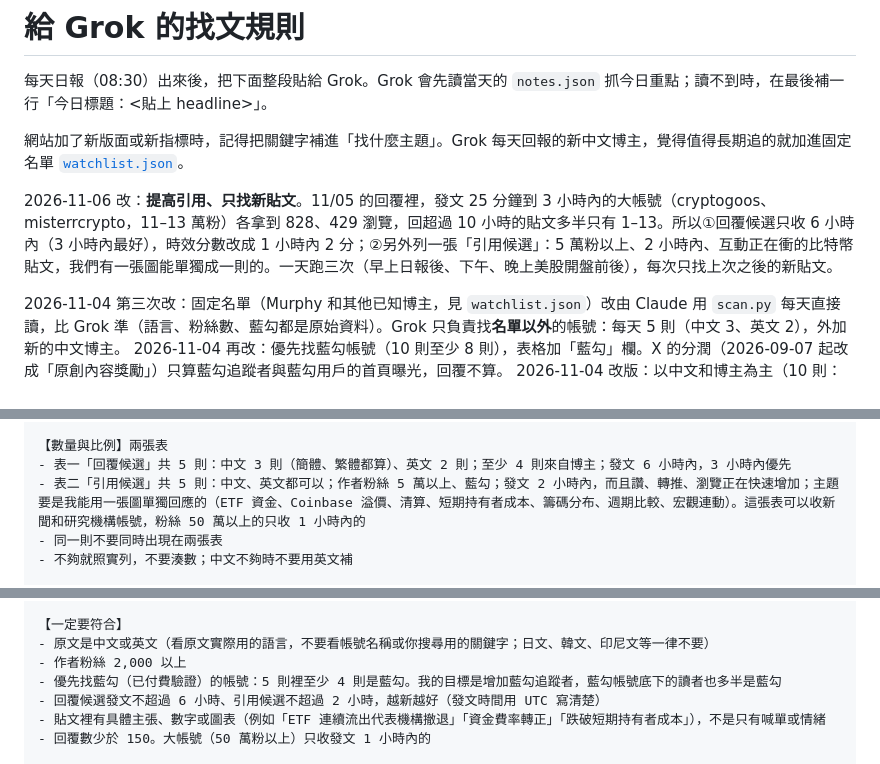
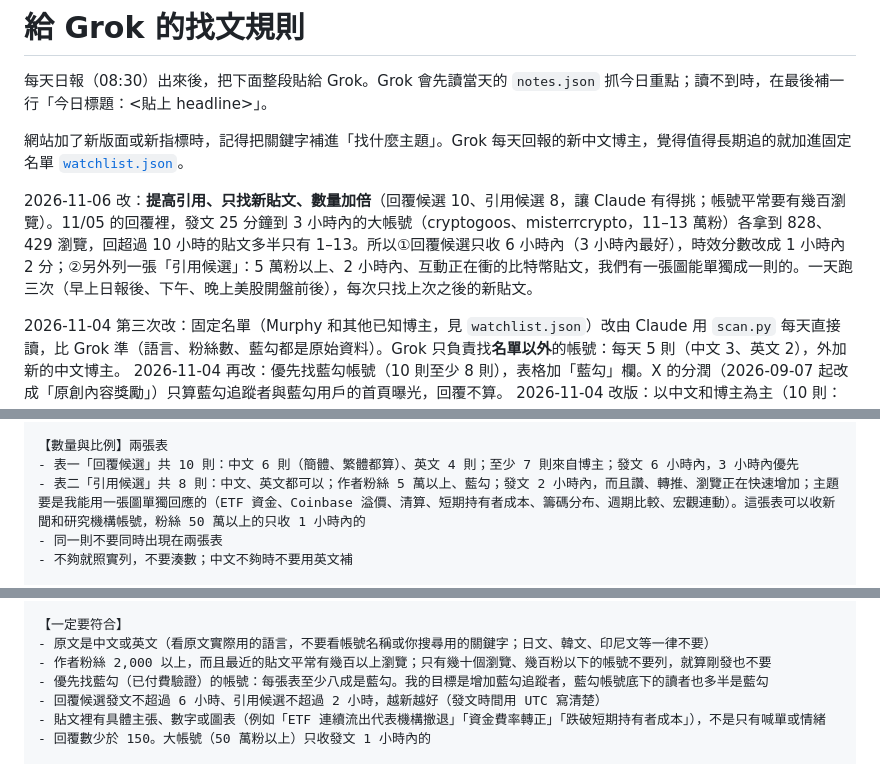
Before and after one commit to North7/daybreak, a Markdown page: ops/replies/grok-prompt.md, 3 parts joined by grey strips. Rendered like a GitHub page.

Commit message:
grok-prompt: 回覆候選 10、引用候選 8；帳號平常要有幾百瀏覽
Co-Authored-By: Claude Opus 5.5 <noreply@anthropic.com>

```diff
--- a/ops/replies/grok-prompt.md
+++ b/ops/replies/grok-prompt.md
@@ -4,7 +4,7 @@
 
 網站加了新版面或新指標時，記得把關鍵字補進「找什麼主題」。Grok 每天回報的新中文博主，覺得值得長期追的就加進固定名單 [`watchlist.json`](watchlist.json)。
 
-2026-11-06 改：**提高引用、只找新貼文**。11/05 的回覆裡，發文 25 分鐘到 3 小時內的大帳號（cryptogoos、misterrcrypto，11–13 萬粉）各拿到 828、429 瀏覽，回超過 10 小時的貼文多半只有 1–13。所以①回覆候選只收 6 小時內（3 小時內最好），時效分數改成 1 小時內 2 分；②另外列一張「引用候選」：5 萬粉以上、2 小時內、互動正在衝的比特幣貼文，我們有一張圖能單獨成一則的。一天跑三次（早上日報後、下午、晚上美股開盤前後），每次只找上次之後的新貼文。
+2026-11-06 改：**提高引用、只找新貼文、數量加倍**（回覆候選 10、引用候選 8，讓 Claude 有得挑；帳號平常要有幾百瀏覽）。11/05 的回覆裡，發文 25 分鐘到 3 小時內的大帳號（cryptogoos、misterrcrypto，11–13 萬粉）各拿到 828、429 瀏覽，回超過 10 小時的貼文多半只有 1–13。所以①回覆候選只收 6 小時內（3 小時內最好），時效分數改成 1 小時內 2 分；②另外列一張「引用候選」：5 萬粉以上、2 小時內、互動正在衝的比特幣貼文，我們有一張圖能單獨成一則的。一天跑三次（早上日報後、下午、晚上美股開盤前後），每次只找上次之後的新貼文。
 
 2026-11-04 第三次改：固定名單（Murphy 和其他已知博主，見 `watchlist.json`）改由 Claude 用 `scan.py` 每天直接讀，比 Grok 準（語言、粉絲數、藍勾都是原始資料）。Grok 只負責找**名單以外**的帳號：每天 5 則（中文 3、英文 2），外加新的中文博主。
 2026-11-04 再改：優先找藍勾帳號（10 則至少 8 則），表格加「藍勾」欄。X 的分潤（2026-09-07 起改成「原創內容獎勵」）只算藍勾追蹤者與藍勾用戶的首頁曝光，回覆不算。
@@ -20,8 +20,8 @@
 讀 https://north7.github.io/daybreak/ops/replies/watchlist.json，`accounts` 裡每個 `handle` 都是我已經在追的帳號（包括 Murphy），他們的貼文一律不要列。讀不到這個檔案就跳過這些帳號：Murphychen888、serlo123、paulxue1979、mks1231237549、joke_henry、A9dengbo、yytttt_1982、EmberCN、ai_9684xtpa、BTCdayu、CryptoPainter、Bobbxu、_Checkmatey_、ki_young_ju、VetleLunde、EricBalchunas、JSeyff、JoeConsorti、DaanCrypto、ecoinometrics、glassnode、GreeksLive、0xGummyBear、KevinZbtc、BlockScholes、gaah_im、PiusSprenger。
 
 【數量與比例】兩張表
-- 表一「回覆候選」共 5 則：中文 3 則（簡體、繁體都算）、英文 2 則；至少 4 則來自博主；發文 6 小時內，3 小時內優先
-- 表二「引用候選」共 5 則：中文、英文都可以；作者粉絲 5 萬以上、藍勾；發文 2 小時內，而且讚、轉推、瀏覽正在快速增加；主題要是我能用一張圖單獨回應的（ETF 資金、Coinbase 溢價、清算、短期持有者成本、籌碼分布、週期比較、宏觀連動）。這張表可以收新聞和研究機構帳號，粉絲 50 萬以上的只收 1 小時內的
+- 表一「回覆候選」共 10 則：中文 6 則（簡體、繁體都算）、英文 4 則；至少 7 則來自博主；發文 6 小時內，3 小時內優先
+- 表二「引用候選」共 8 則：中文、英文都可以；作者粉絲 5 萬以上、藍勾；發文 2 小時內，而且讚、轉推、瀏覽正在快速增加；主題要是我能用一張圖單獨回應的（ETF 資金、Coinbase 溢價、清算、短期持有者成本、籌碼分布、週期比較、宏觀連動）。這張表可以收新聞和研究機構帳號，粉絲 50 萬以上的只收 1 小時內的
 - 同一則不要同時出現在兩張表
 - 不夠就照實列，不要湊數；中文不夠時不要用英文補
 
@@ -45,8 +45,8 @@
 
 【一定要符合】
 - 原文是中文或英文（看原文實際用的語言，不要看帳號名稱或你搜尋用的關鍵字；日文、韓文、印尼文等一律不要）
-- 作者粉絲 2,000 以上
-- 優先找藍勾（已付費驗證）的帳號：5 則裡至少 4 則是藍勾。我的目標是增加藍勾追蹤者，藍勾帳號底下的讀者也多半是藍勾
+- 作者粉絲 2,000 以上，而且最近的貼文平常有幾百以上瀏覽；只有幾十個瀏覽、幾百粉以下的帳號不要列，就算剛發也不要
+- 優先找藍勾（已付費驗證）的帳號：每張表至少八成是藍勾。我的目標是增加藍勾追蹤者，藍勾帳號底下的讀者也多半是藍勾
 - 回覆候選發文不超過 6 小時、引用候選不超過 2 小時，越新越好（發文時間用 UTC 寫清楚）
 - 貼文裡有具體主張、數字或圖表（例如「ETF 連續流出代表機構撤退」「資金費率轉正」「跌破短期持有者成本」），不是只有喊單或情緒
 - 回覆數少於 150。大帳號（50 萬粉以上）只收發文 1 小時內的
```
